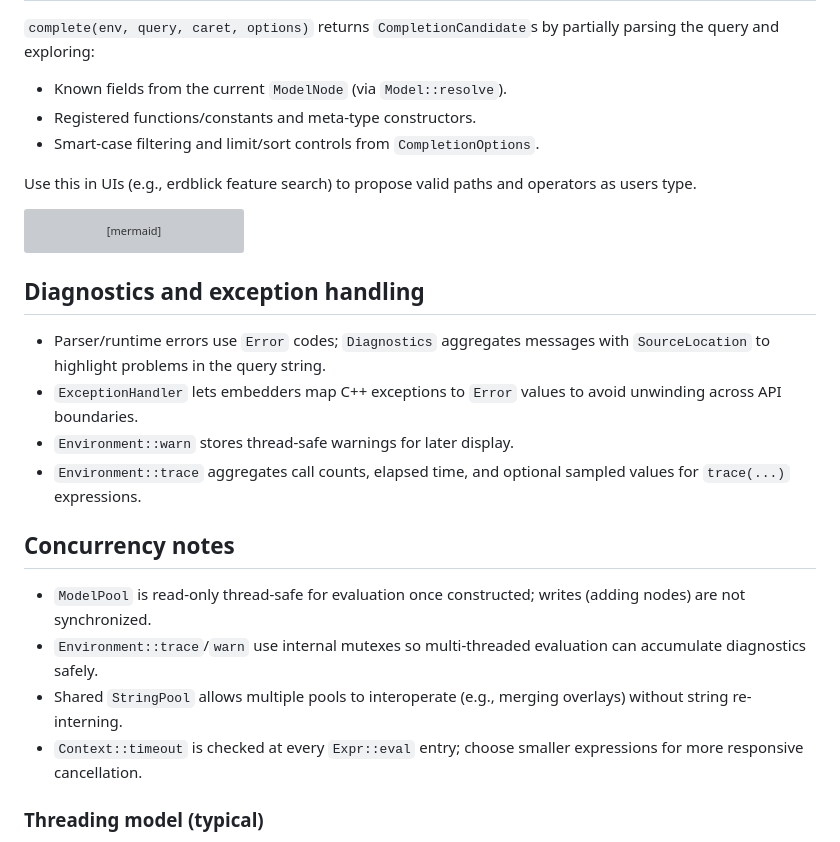
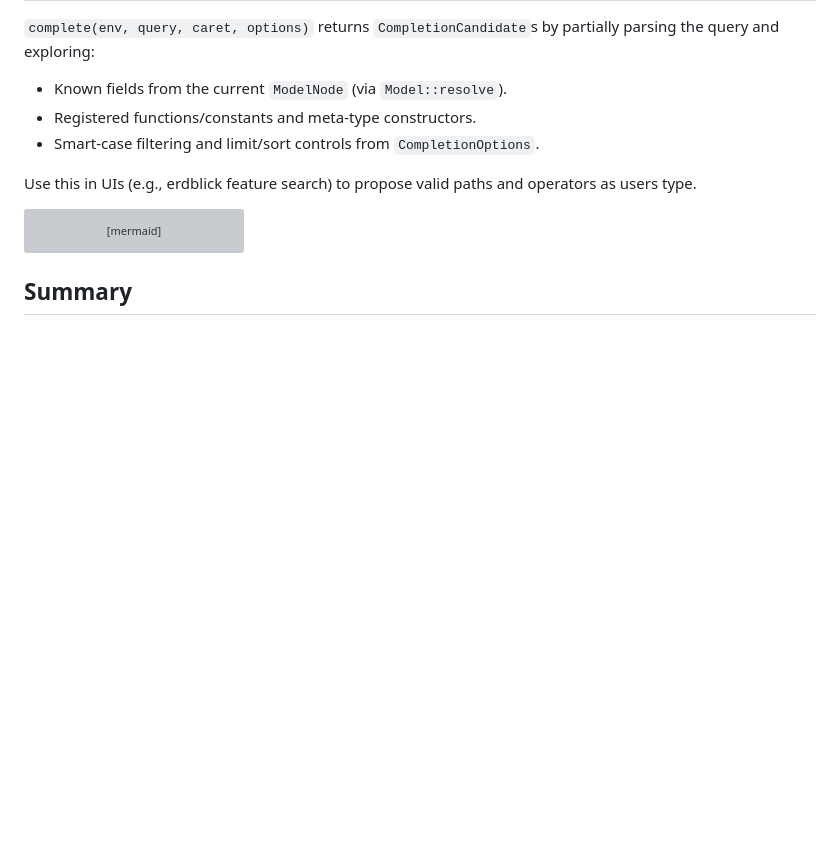
Before and after one commit to Klebert-Engineering/simfil, a Markdown page: docs/simfil-dev-guide.md, the part around the change printed below. Drawn GitHub-style; blank space fills up the shorter version; grey boxes are pictures that could not be loaded.

Commit message:
Add summary.

````diff
--- a/docs/simfil-dev-guide.md
+++ b/docs/simfil-dev-guide.md
@@ -302,19 +302,5 @@ flowchart TD
   Filter --> Candidates["CompletionCandidate list"]
 ```
 
-## Diagnostics and exception handling
+## Summary
 
-- Parser/runtime errors use `Error` codes; `Diagnostics` aggregates messages with `SourceLocation` to highlight problems in the query string.
-- `ExceptionHandler` lets embedders map C++ exceptions to `Error` values to avoid unwinding across API boundaries.
-- `Environment::warn` stores thread-safe warnings for later display.
-- `Environment::trace` aggregates call counts, elapsed time, and optional sampled values for `trace(...)` expressions.
-
-## Concurrency notes
-
-- `ModelPool` is read-only thread-safe for evaluation once constructed; writes (adding nodes) are not synchronized.
-- `Environment::trace`/`warn` use internal mutexes so multi-threaded evaluation can accumulate diagnostics safely.
-- Shared `StringPool` allows multiple pools to interoperate (e.g., merging overlays) without string re-interning.
-- `Context::timeout` is checked at every `Expr::eval` entry; choose smaller expressions for more responsive cancellation.
-
-### Threading model (typical)
-
````
Also changed, not shown: other parts of docs/simfil-dev-guide.md (+1 -57 lines).
